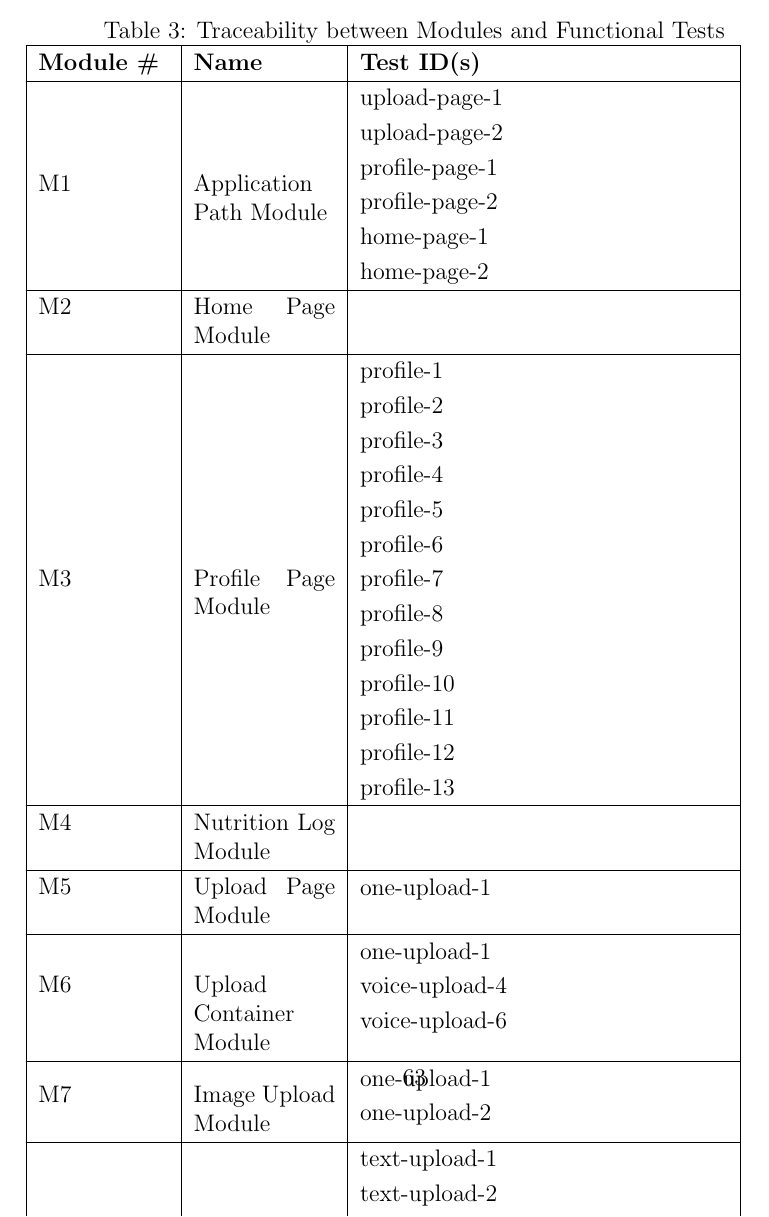
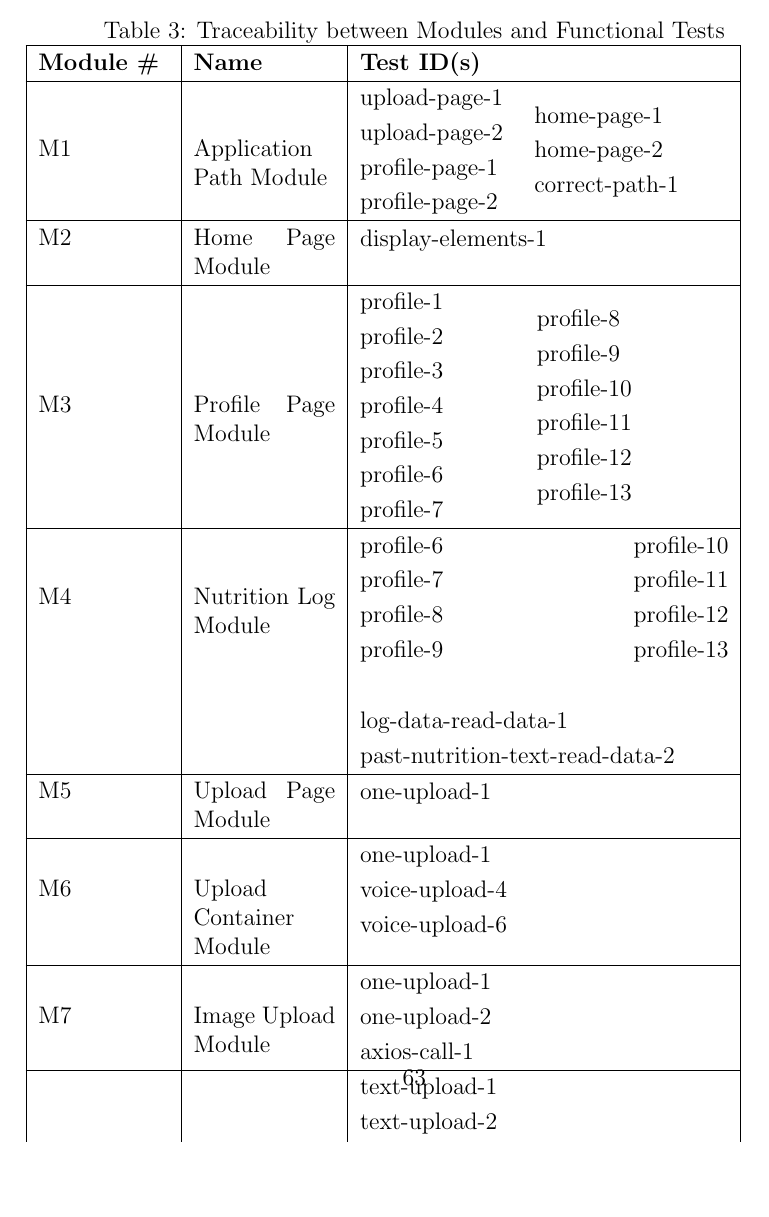
Before and after one commit to jeff-rey-wang/utrition, a LaTeX document (docs/VnVReport/VnVReport.tex): part of page 68 of 79, cut so that both start at the same text, the shorter picture padded with empty space. Compiled offline with pdfLaTeX.

Commit message:
completed trace to module, pending formatting

```diff
--- a/docs/VnVReport/VnVReport.tex
+++ b/docs/VnVReport/VnVReport.tex
@@ -1920,14 +1920,17 @@
 				upload-page-1\\
 				upload-page-2\\
 				profile-page-1\\
-				profile-page-2\\
+				profile-page-2
+			\end{tabular} \ \ \
+			\begin{tabular}[c]{@{}l@{}}
 				home-page-1\\
 				home-page-2\\
+				correct-path-1
 			\end{tabular} \\
 			\hline
 			M2 & Home Page Module &
 			\begin{tabular}[c]{@{}l@{}}
-
+				display-elements-1
 			\end{tabular} \\
 			\hline
 			M3 & Profile Page Module &
@@ -1938,36 +1941,53 @@
 				profile-4\\
 				profile-5\\
 				profile-6\\
-				profile-7\\
+				profile-7
+			\end{tabular} \ \ \ \ \ \ \ \ \ \ \
+			\begin{tabular}{@{}l@{}}
 				profile-8\\
 				profile-9\\
 				profile-10\\
 				profile-11\\
 				profile-12\\
-				profile-13\\
+				profile-13
 			\end{tabular} \\
 			\hline
 			M4 & Nutrition Log Module &
 			\begin{tabular}[c]{@{}l@{}}
-
+				profile-6\\
+				profile-7\\
+				profile-8\\
+				profile-9
+			\end{tabular}
+			 \begin{tabular}[]{@{}l@{}}
+			 	profile-10\\
+			 	profile-11\\
+			 	profile-12\\
+			 	profile-13
+			 \end{tabular}
+			\begin{tabular}[]{@{}l@{}}
+				\\
+				log-data-read-data-1\\
+				past-nutrition-text-read-data-2
 			\end{tabular} \\
 			\hline
 			M5 & Upload Page Module &
 			\begin{tabular}[c]{@{}l@{}}
-				one-upload-1\\
+				one-upload-1
 			\end{tabular} \\
 			\hline
 			M6 & Upload Container Module &
 			\begin{tabular}[c]{@{}l@{}}
 				one-upload-1\\
 				voice-upload-4\\
-				voice-upload-6\\
+				voice-upload-6
 			\end{tabular} \\
 			\hline
 			M7 & Image Upload Module &
 			\begin{tabular}[c]{@{}l@{}}
 				one-upload-1\\
 				one-upload-2\\
+				axios-call-1
 			\end{tabular} \\
 			\hline
 			M8 & Text Upload Module &
@@ -1984,6 +2004,7 @@
 				multi-text-upload-2\\
 				multi-text-upload-3\\
 				multi-text-upload-4\\
+				axios-call-1
 			\end{tabular} \\
 			\hline
 			M9 & Voice Upload Module &
@@ -2012,17 +2034,17 @@
 				profile-page-1\\
 				profile-page-2\\
 				home-page-1\\
-				home-page-2\\
+				home-page-2
 			\end{tabular} \\
 			\hline
 			M11 & Input Pre-Processing Module &
 			\begin{tabular}[c]{@{}l@{}}
-				one-upload-1\\
+				one-upload-1
 			\end{tabular} \\
 			\hline
 			M12 & Training Dataset Module &
 			\begin{tabular}[c]{@{}l@{}}
-				one-upload-1\\
+				one-upload-1
 			\end{tabular} \\
 			\hline
 			M13 & Image Classification Module &
@@ -2030,7 +2052,7 @@
 				one-upload-auto-1\\
 				image-identification-1\\
 				image-identification-2\\
-				image-identification-3\\
+				image-identification-3
 			\end{tabular} \\
 			\hline
 			M14 & Nutritional Data Retriever Module &
```
Also changed, not shown: docs/VnVReport/VnVReport.tex (8 more changed lines).
